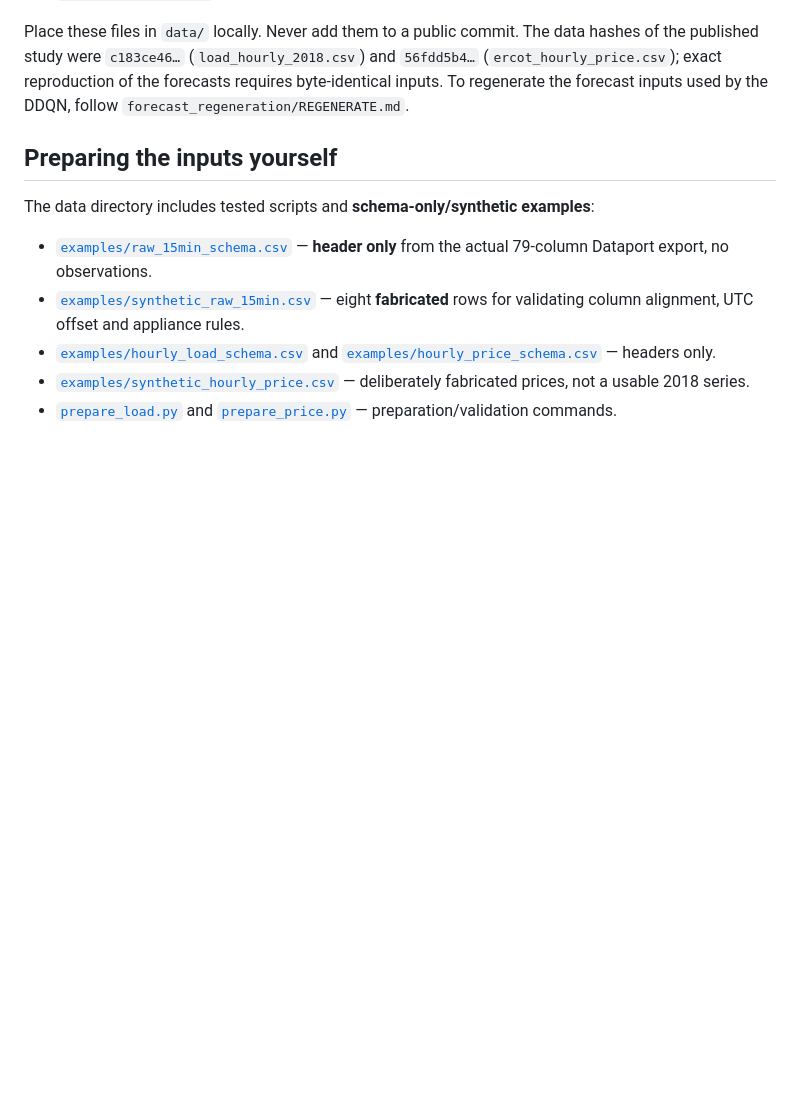
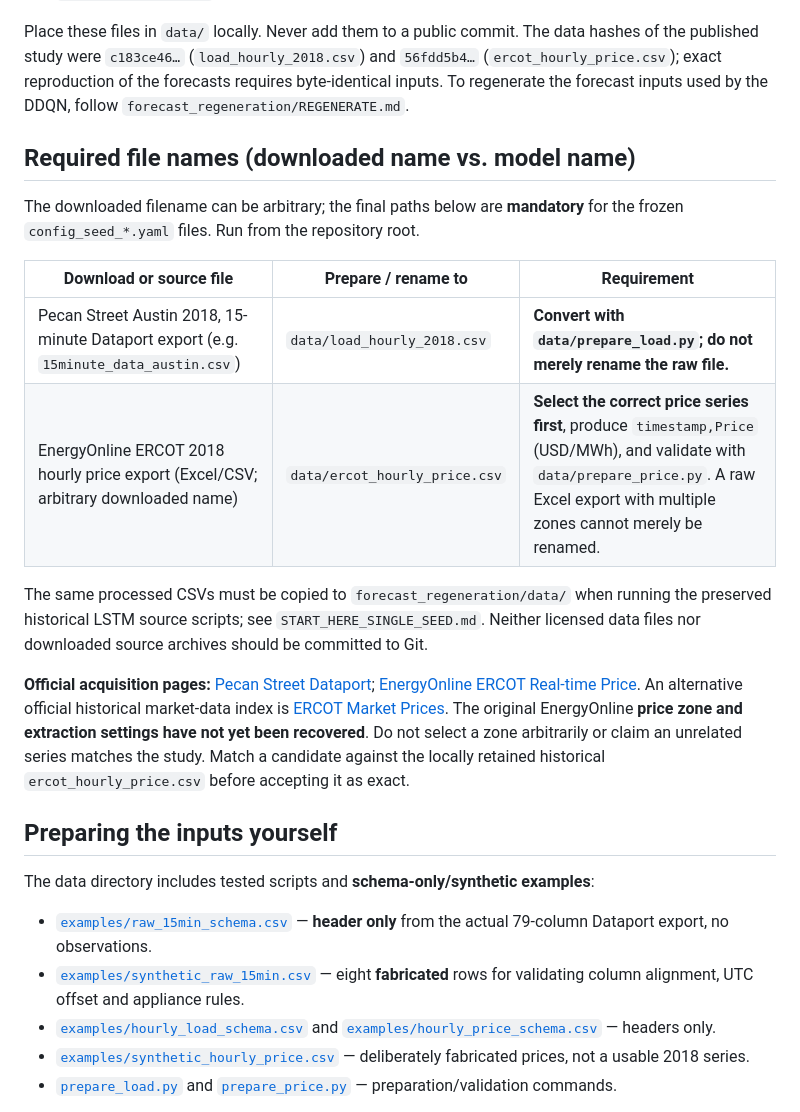
Before and after one commit to ShafaghAPashaki/CADR-Residential-Incentive-Based-Demand-Response, a Markdown page: data/README.md, the part around the change. Rendered like a GitHub page; blank space fills up the shorter version.

Commit message:
Specify original download sources, required processed filenames and safe price-series selection

```diff
--- a/data/README.md
+++ b/data/README.md
@@ -8,6 +8,29 @@ The frozen configurations expect two local, untracked files:
 - `data/ercot_hourly_price.csv`, columns `timestamp,Price`; verify the units and source against `utils/load_price.py` and the paper.
 
 Place these files in `data/` locally. Never add them to a public commit. The data hashes of the published study were `c183ce46…` (`load_hourly_2018.csv`) and `56fdd5b4…` (`ercot_hourly_price.csv`); exact reproduction of the forecasts requires byte-identical inputs. To regenerate the forecast inputs used by the DDQN, follow `forecast_regeneration/REGENERATE.md`.
+
+## Required file names (downloaded name vs. model name)
+
+The downloaded filename can be arbitrary; the final paths below are **mandatory** for the frozen `config_seed_*.yaml` files. Run from the repository root.
+
+| Download or source file | Prepare / rename to | Requirement |
+|---|---|---|
+| Pecan Street Austin 2018, 15-minute Dataport export (e.g. `15minute_data_austin.csv`) | `data/load_hourly_2018.csv` | **Convert with `data/prepare_load.py`; do not merely rename the raw file.** |
+| EnergyOnline ERCOT 2018 hourly price export (Excel/CSV; arbitrary downloaded name) | `data/ercot_hourly_price.csv` | **Select the correct price series first**, produce `timestamp,Price` (USD/MWh), and validate with `data/prepare_price.py`. A raw Excel export with multiple zones cannot merely be renamed. |
+
+The same processed CSVs must be copied to `forecast_regeneration/data/`
+when running the preserved historical LSTM source scripts; see
+`START_HERE_SINGLE_SEED.md`. Neither licensed data files nor downloaded
+source archives should be committed to Git.
+
+**Official acquisition pages:** [Pecan Street Dataport](https://dataport.pecanstreet.org/);
+[EnergyOnline ERCOT Real-time Price](https://www.energyonline.com/Data/GenericData.aspx?DataId=4).
+An alternative official historical market-data index is
+[ERCOT Market Prices](https://www.ercot.com/mktinfo/prices).
+The original EnergyOnline **price zone and extraction settings have not yet
+been recovered**. Do not select a zone arbitrarily or claim an unrelated
+series matches the study. Match a candidate against the locally retained
+historical `ercot_hourly_price.csv` before accepting it as exact.
 
 ## Preparing the inputs yourself
 
```
